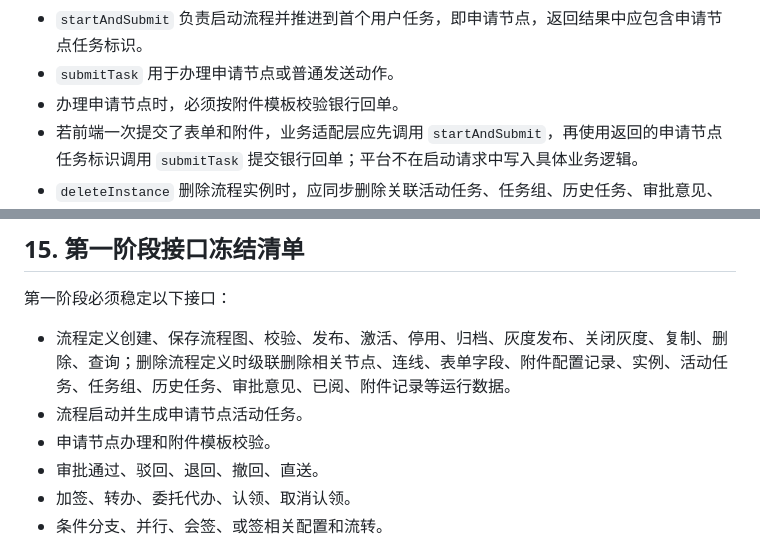
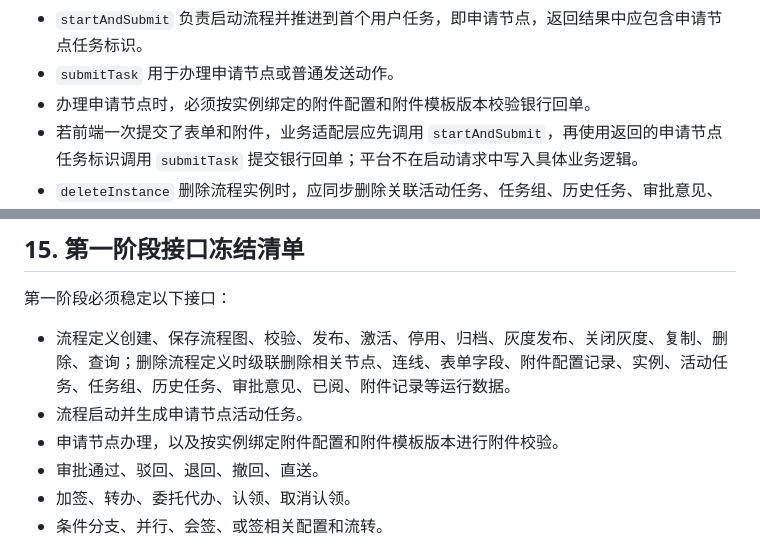
Before and after one commit to ZQ7777777/flow-mind, a Markdown page: doc/流程平台设计与接口文档_v3.md, 2 parts joined by grey strips. Drawn GitHub-style.

Commit message:
增加附件模板版本号，让流程定义与附件配置组对应

```diff
--- a/doc/流程平台设计与接口文档_v3.md
+++ b/doc/流程平台设计与接口文档_v3.md
@@ -528,7 +528,7 @@ public interface ProcessRuntimeService {
 
 - `startAndSubmit` 负责启动流程并推进到首个用户任务，即申请节点，返回结果中应包含申请节点任务标识。
 - `submitTask` 用于办理申请节点或普通发送动作。
-- 办理申请节点时，必须按附件模板校验银行回单。
+- 办理申请节点时，必须按实例绑定的附件配置和附件模板版本校验银行回单。
 - 若前端一次提交了表单和附件，业务适配层应先调用 `startAndSubmit`，再使用返回的申请节点任务标识调用 `submitTask` 提交银行回单；平台不在启动请求中写入具体业务逻辑。
 - `deleteInstance` 删除流程实例时，应同步删除关联活动任务、任务组、历史任务、审批意见、已阅记录、附件记录等运行数据。
 
@@ -1186,7 +1186,7 @@ public interface WorkflowCallbackHandler {
 
 - 流程定义创建、保存流程图、校验、发布、激活、停用、归档、灰度发布、关闭灰度、复制、删除、查询；删除流程定义时级联删除相关节点、连线、表单字段、附件配置记录、实例、活动任务、任务组、历史任务、审批意见、已阅、附件记录等运行数据。
 - 流程启动并生成申请节点活动任务。
-- 申请节点办理和附件模板校验。
+- 申请节点办理，以及按实例绑定附件配置和附件模板版本进行附件校验。
 - 审批通过、驳回、退回、撤回、直送。
 - 加签、转办、委托代办、认领、取消认领。
 - 条件分支、并行、会签、或签相关配置和流转。
```
